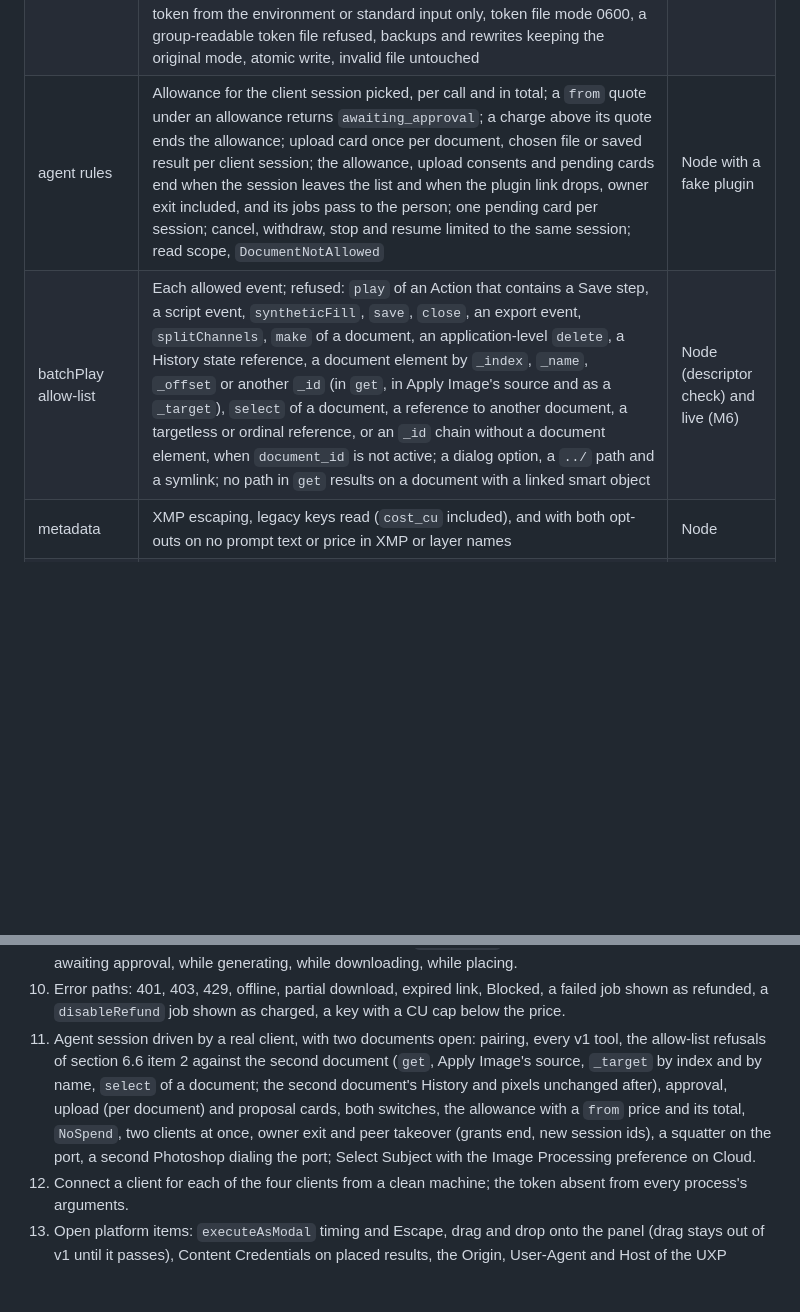
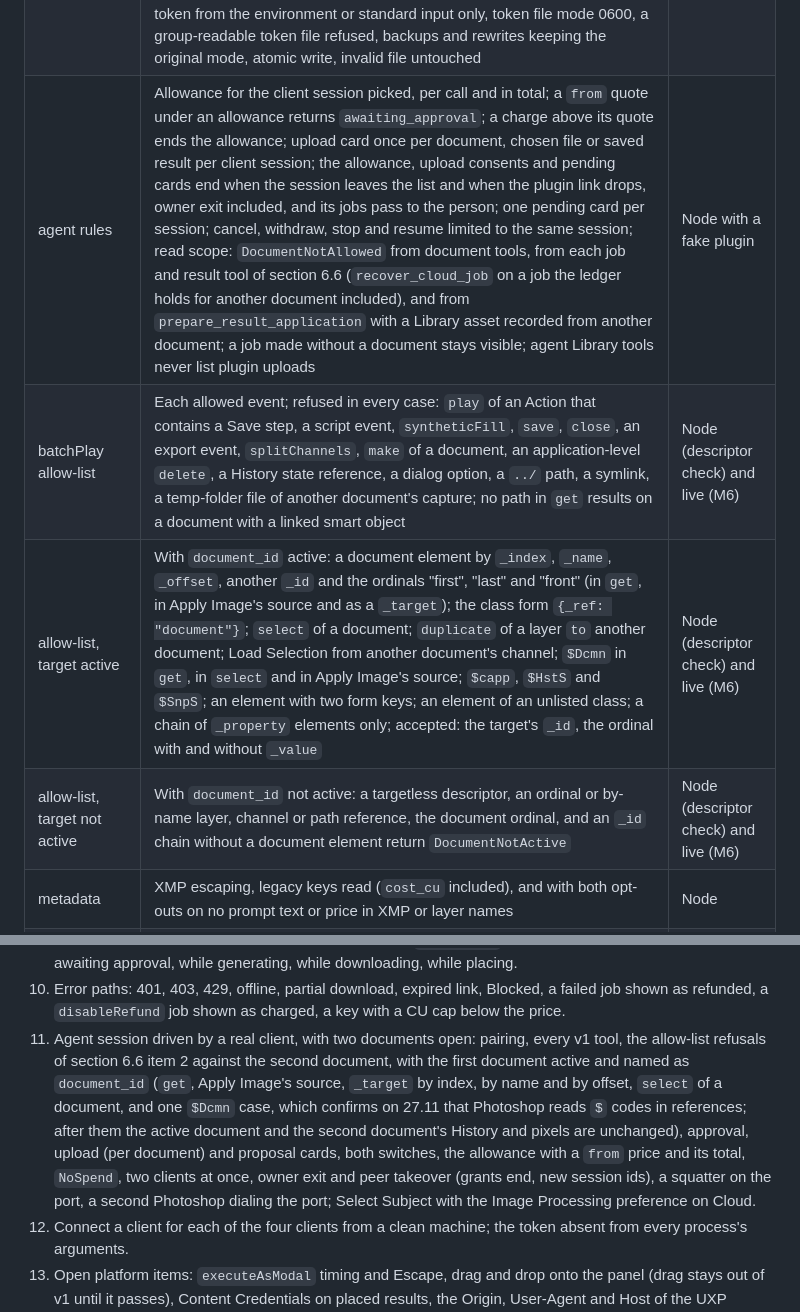
Before and after one commit to scenario-labs/photoshop-plugin, a Markdown page: docs/spec/SPEC.md, 2 parts joined by grey strips. Drawn GitHub-style; blank space fills up the shorter version.

```diff
--- a/docs/spec/SPEC.md
+++ b/docs/spec/SPEC.md
@@ -1324,8 +1335,10 @@ The repository is public and `npx -y` runs the published helper on people's mach
 | Unknown resolution | Exact match pre-selected; two matches pre-select nothing; records without inputs; prompt-only jobs | Node |
 | checks | Seam, edited, aspect, polarity and outside-the-mask math on synthetic shifts, scales and tints | Node |
 | helper and pairing | stdio protocol, owner and peer election on both loopback addresses (two helpers starting together included), proofs both ways, wrong role, wrong token, replayed proof, bad MAC, old counter, `pairing_failed`, a squatter that relays the handshake, a fake browser with `Origin: null` or an http origin, pages opened from `file://` URLs in a Chromium-based browser and in Safari, Host checks, 10 MiB cap, `tools/list` size cap, `null` handling, error format, `NoSpend` on paid calls and uploads; sessions: ids of 128 random bits, new across owner changes and plugin reconnects, the name fixed at the first `initialize` and a later name ignored, a call with an unlisted session refused, a second plugin link refused; setup command: token from the environment or standard input only, token file mode 0600, a group-readable token file refused, backups and rewrites keeping the original mode, atomic write, invalid file untouched | Node; browsers for the `file://` pages |
-| agent rules | Allowance for the client session picked, per call and in total; a `from` quote under an allowance returns `awaiting_approval`; a charge above its quote ends the allowance; upload card once per document, chosen file or saved result per client session; the allowance, upload consents and pending cards end when the session leaves the list and when the plugin link drops, owner exit included, and its jobs pass to the person; one pending card per session; cancel, withdraw, stop and resume limited to the same session; read scope, `DocumentNotAllowed` | Node with a fake plugin |
-| batchPlay allow-list | Each allowed event; refused: `play` of an Action that contains a Save step, a script event, `syntheticFill`, `save`, `close`, an export event, `splitChannels`, `make` of a document, an application-level `delete`, a History state reference, a document element by `_index`, `_name`, `_offset` or another `_id` (in `get`, in Apply Image's source and as a `_target`), `select` of a document, a reference to another document, a targetless or ordinal reference, or an `_id` chain without a document element, when `document_id` is not active; a dialog option, a `../` path and a symlink; no path in `get` results on a document with a linked smart object | Node (descriptor check) and live (M6) |
+| agent rules | Allowance for the client session picked, per call and in total; a `from` quote under an allowance returns `awaiting_approval`; a charge above its quote ends the allowance; upload card once per document, chosen file or saved result per client session; the allowance, upload consents and pending cards end when the session leaves the list and when the plugin link drops, owner exit included, and its jobs pass to the person; one pending card per session; cancel, withdraw, stop and resume limited to the same session; read scope: `DocumentNotAllowed` from document tools, from each job and result tool of section 6.6 (`recover_cloud_job` on a job the ledger holds for another document included), and from `prepare_result_application` with a Library asset recorded from another document; a job made without a document stays visible; agent Library tools never list plugin uploads | Node with a fake plugin |
+| batchPlay allow-list | Each allowed event; refused in every case: `play` of an Action that contains a Save step, a script event, `syntheticFill`, `save`, `close`, an export event, `splitChannels`, `make` of a document, an application-level `delete`, a History state reference, a dialog option, a `../` path, a symlink, a temp-folder file of another document's capture; no path in `get` results on a document with a linked smart object | Node (descriptor check) and live (M6) |
+| allow-list, target active | With `document_id` active: a document element by `_index`, `_name`, `_offset`, another `_id` and the ordinals "first", "last" and "front" (in `get`, in Apply Image's source and as a `_target`); the class form `{_ref: "document"}`; `select` of a document; `duplicate` of a layer `to` another document; Load Selection from another document's channel; `$Dcmn` in `get`, in `select` and in Apply Image's source; `$capp`, `$HstS` and `$SnpS`; an element with two form keys; an element of an unlisted class; a chain of `_property` elements only; accepted: the target's `_id`, the ordinal with and without `_value` | Node (descriptor check) and live (M6) |
+| allow-list, target not active | With `document_id` not active: a targetless descriptor, an ordinal or by-name layer, channel or path reference, the document ordinal, and an `_id` chain without a document element return `DocumentNotActive` | Node (descriptor check) and live (M6) |
 | metadata | XMP escaping, legacy keys read (`cost_cu` included), and with both opt-outs on no prompt text or price in XMP or layer names | Node |
 | docs and fixtures | MCP.md equals the generated file; links; public-content check; no id-shaped value in fixtures outside the allow-list (section 10.8) | CI |
 
@@ -1343,7 +1356,7 @@ Run on 27.11 first; on a 26.9 or later 26.x build when one can be installed (if
 8. Undo and redo for every operation in section 6.5; one History entry each.
 9. Restart recovery: quit Photoshop during upload, while `submitting` (test hook delays the response), while awaiting approval, while generating, while downloading, while placing.
 10. Error paths: 401, 403, 429, offline, partial download, expired link, Blocked, a failed job shown as refunded, a `disableRefund` job shown as charged, a key with a CU cap below the price.
-11. Agent session driven by a real client, with two documents open: pairing, every v1 tool, the allow-list refusals of section 6.6 item 2 against the second document (`get`, Apply Image's source, `_target` by index and by name, `select` of a document; the second document's History and pixels unchanged after), approval, upload (per document) and proposal cards, both switches, the allowance with a `from` price and its total, `NoSpend`, two clients at once, owner exit and peer takeover (grants end, new session ids), a squatter on the port, a second Photoshop dialing the port; Select Subject with the Image Processing preference on Cloud.
+11. Agent session driven by a real client, with two documents open: pairing, every v1 tool, the allow-list refusals of section 6.6 item 2 against the second document, with the first document active and named as `document_id` (`get`, Apply Image's source, `_target` by index, by name and by offset, `select` of a document, and one `$Dcmn` case, which confirms on 27.11 that Photoshop reads `$` codes in references; after them the active document and the second document's History and pixels are unchanged), approval, upload (per document) and proposal cards, both switches, the allowance with a `from` price and its total, `NoSpend`, two clients at once, owner exit and peer takeover (grants end, new session ids), a squatter on the port, a second Photoshop dialing the port; Select Subject with the Image Processing preference on Cloud.
 12. Connect a client for each of the four clients from a clean machine; the token absent from every process's arguments.
 13. Open platform items: `executeAsModal` timing and Escape, drag and drop onto the panel (drag stays out of v1 until it passes), Content Credentials on placed results, the Origin, User-Agent and Host of the UXP WebSocket on 26.x, `crypto.getRandomValues`, the password field read without a paint; on Windows, the exclusive bind on both loopback addresses.
 14. **Run self-test** (Settings > Diagnostics), free: on a scratch document, place a bundled image, mask it, write and read XMP, check one History entry, run the outside-the-mask check, close the document without saving.
```
Also changed, not shown: other parts of docs/spec/SPEC.md (+14 -3 lines), PRIVACY.md (+1 -1 lines), docs/spec/MCP.md (+12 -6 lines).
